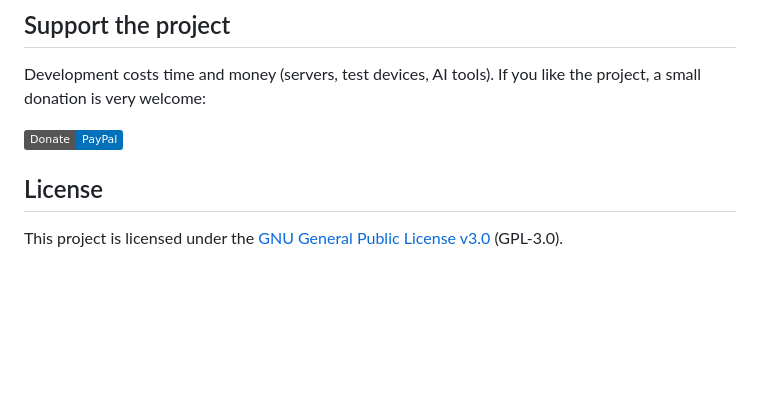
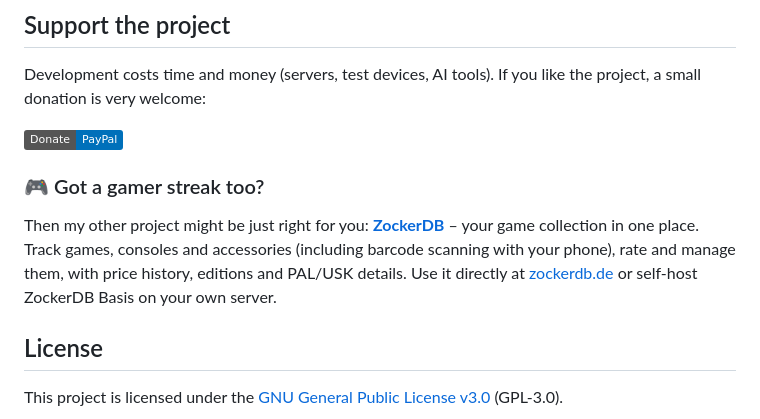
Before and after one commit to DrdotHouse2106/Jellyfin-Remote, a Markdown page: README.en.md, the part around the change. Rendered like a GitHub page; badges without logos; blank space fills up the shorter version.

```diff
--- a/README.en.md
+++ b/README.en.md
@@ -65,6 +65,13 @@ Development costs time and money (servers, test devices, AI tools). If you like
 
 [![Donate via PayPal](https://img.shields.io/badge/Donate-PayPal-0070ba?logo=paypal&logoColor=white)](https://paypal.me/DrdotHouse)
 
+### 🎮 Got a gamer streak too?
+
+Then my other project might be just right for you: **[ZockerDB](https://zockerdb.de)** – your game
+collection in one place. Track games, consoles and accessories (including barcode scanning with your
+phone), rate and manage them, with price history, editions and PAL/USK details. Use it directly at
+[zockerdb.de](https://zockerdb.de) or self-host ZockerDB Basis on your own server.
+
 ## License
 
 This project is licensed under the [GNU General Public License v3.0](LICENSE) (GPL-3.0).
```
Also changed, not shown: README.md (+7 -0 lines).
